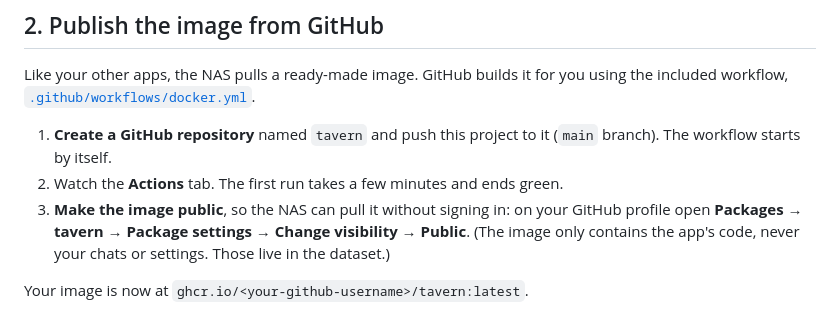
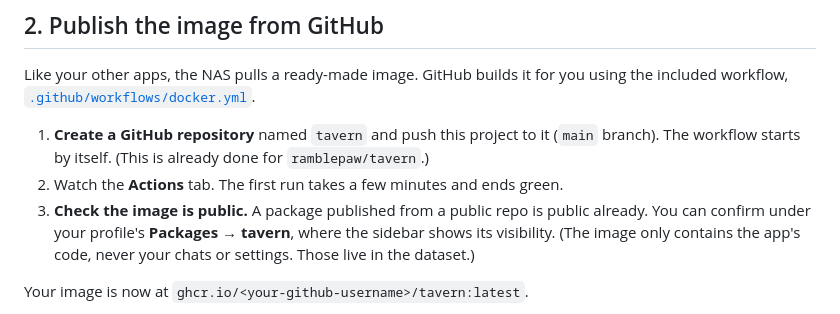
Before and after one commit to ramblepaw/tavern, a Markdown page: DEPLOY-TRUENAS.md, the part around the change. GitHub-like rendering.

Commit message:
Docs: image is public by default for public repos
Co-Authored-By: Claude Sonnet 5.5 <noreply@anthropic.com>

```diff
--- a/DEPLOY-TRUENAS.md
+++ b/DEPLOY-TRUENAS.md
@@ -24,9 +24,9 @@ The database and uploaded pictures live here, so this is what you back up.
 
 Like your other apps, the NAS pulls a ready-made image. GitHub builds it for you using the included workflow, [`.github/workflows/docker.yml`](.github/workflows/docker.yml).
 
-1. **Create a GitHub repository** named `tavern` and push this project to it (`main` branch). The workflow starts by itself.
+1. **Create a GitHub repository** named `tavern` and push this project to it (`main` branch). The workflow starts by itself. (This is already done for `ramblepaw/tavern`.)
 2. Watch the **Actions** tab. The first run takes a few minutes and ends green.
-3. **Make the image public**, so the NAS can pull it without signing in: on your GitHub profile open **Packages → tavern → Package settings → Change visibility → Public**. (The image only contains the app's code, never your chats or settings. Those live in the dataset.)
+3. **Check the image is public.** A package published from a public repo is public already. You can confirm under your profile's **Packages → tavern**, where the sidebar shows its visibility. (The image only contains the app's code, never your chats or settings. Those live in the dataset.)
 
 Your image is now at `ghcr.io/<your-github-username>/tavern:latest`.
 
```
